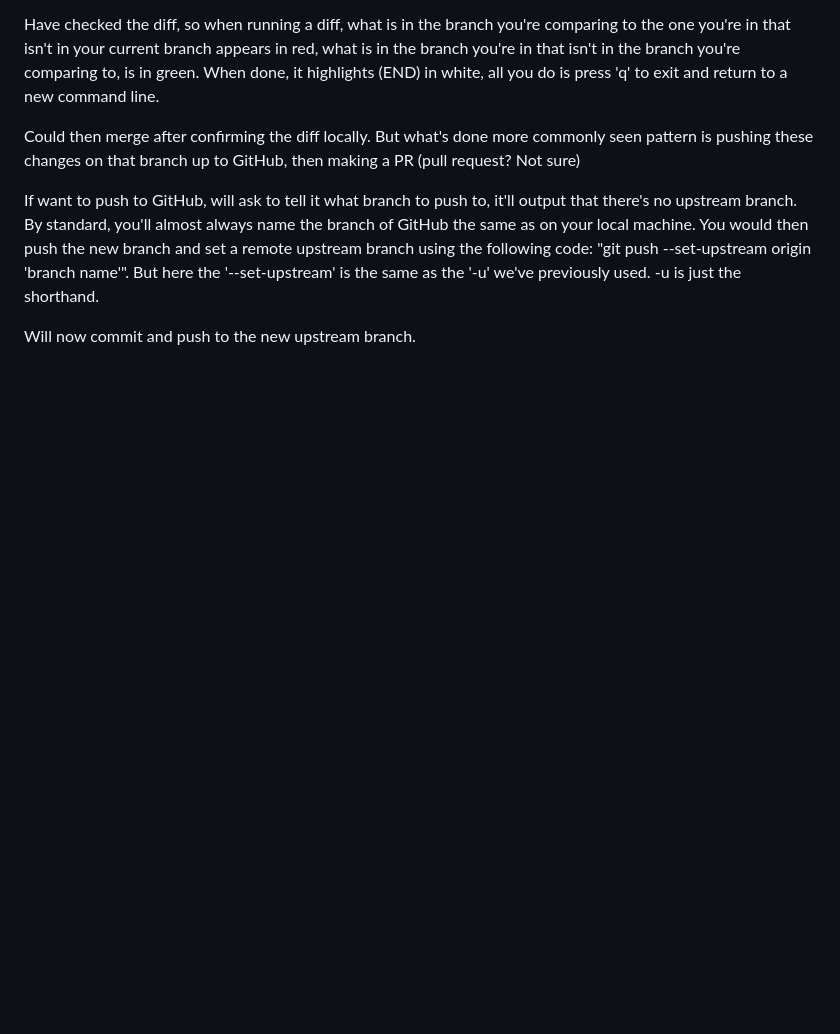
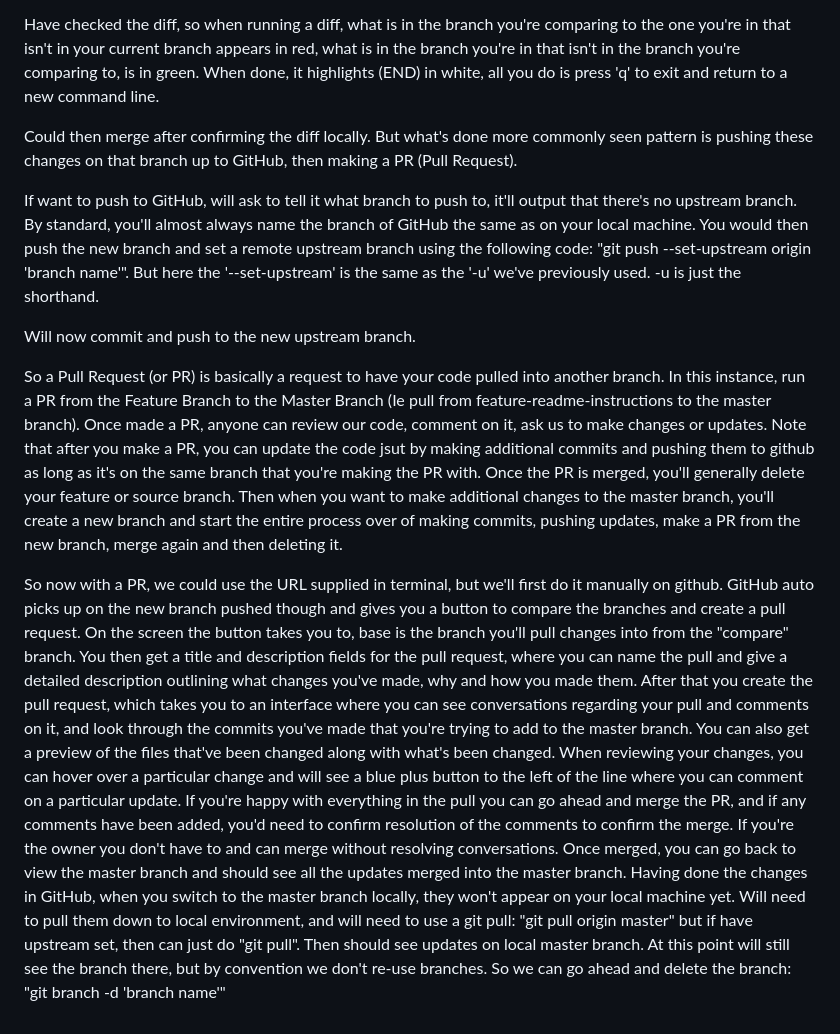
Before and after one commit to Michael-Geel/Demo-Repo2, a Markdown page: README.md, the part around the change. Rendered like a GitHub page; blank space fills up the shorter version.

Commit message:
Pre-merge updates

```diff
--- a/README.md
+++ b/README.md
@@ -79,9 +79,31 @@ Will do a fresh commit now, then switch to master branch and run a diff.
 Have checked the diff, so when running a diff, what is in the branch you're comparing to the one you're in that isn't in your current branch appears in red, what is in the branch you're in that isn't in the branch you're comparing to, is in green.
 When done, it highlights (END) in white, all you do is press 'q' to exit and return to a new command line.
 
-Could then merge after confirming the diff locally. But what's done more commonly seen pattern is pushing these changes on that branch up to GitHub, then making a PR (pull request? Not sure)
+Could then merge after confirming the diff locally. But what's done more commonly seen pattern is pushing these changes on that branch up to GitHub, then making a PR (Pull Request).
 
 If want to push to GitHub, will ask to tell it what branch to push to, it'll output that there's no upstream branch. By standard, you'll almost always name the branch of GitHub the same as on your local machine. You would then push the new branch and set a remote upstream branch using the following code: "git push --set-upstream origin 'branch name'".
 But here the '--set-upstream' is the same as the '-u' we've previously used. -u is just the shorthand.
 
 Will now commit and push to the new upstream branch.
+
+So a Pull Request (or PR) is basically a request to have your code pulled into another branch.
+In this instance, run a PR from the Feature Branch to the Master Branch (Ie pull from feature-readme-instructions to the master branch).
+Once made a PR, anyone can review our code, comment on it, ask us to make changes or updates.
+Note that after you make a PR, you can update the code jsut by making additional commits and pushing them to github as long as it's on the same branch that you're making the PR with.
+Once the PR is merged, you'll generally delete your feature or source branch.
+Then when you want to make additional changes to the master branch, you'll create a new branch and start the entire process over of making commits, pushing updates, make a PR from the new branch, merge again and then deleting it.
+
+So now with a PR, we could use the URL supplied in terminal, but we'll first do it manually on github.
+GitHub auto picks up on the new branch pushed though and gives you a button to compare the branches and create a pull request.
+On the screen the button takes you to, base is the branch you'll pull changes into from the "compare" branch.
+You then get a title and description fields for the pull request, where you can name the pull and give a detailed description outlining what changes you've made, why and how you made them.
+After that you create the pull request, which takes you to an interface where you can see conversations regarding your pull and comments on it, and look through the commits you've made that you're trying to add to the master branch.
+You can also get a preview of the files that've been changed along with what's been changed.
+When reviewing your changes, you can hover over a particular change and will see a blue plus button to the left of the line where you can comment on a particular update.
+If you're happy with everything in the pull you can go ahead and merge the PR, and if any comments have been added, you'd need to confirm resolution of the comments to confirm the merge. If you're the owner you don't have to and can merge without resolving conversations.
+Once merged, you can go back to view the master branch and should see all the updates merged into the master branch.
+Having done the changes in GitHub, when you switch to the master branch locally, they won't appear on your local machine yet.
+Will need to pull them down to local environment, and will need to use a git pull: "git pull origin master" but if have upstream set, then can just do "git pull".
+Then should see updates on local master branch.
+At this point will still see the branch there, but by convention we don't re-use branches.
+So we can go ahead and delete the branch: "git branch -d 'branch name'"
```
